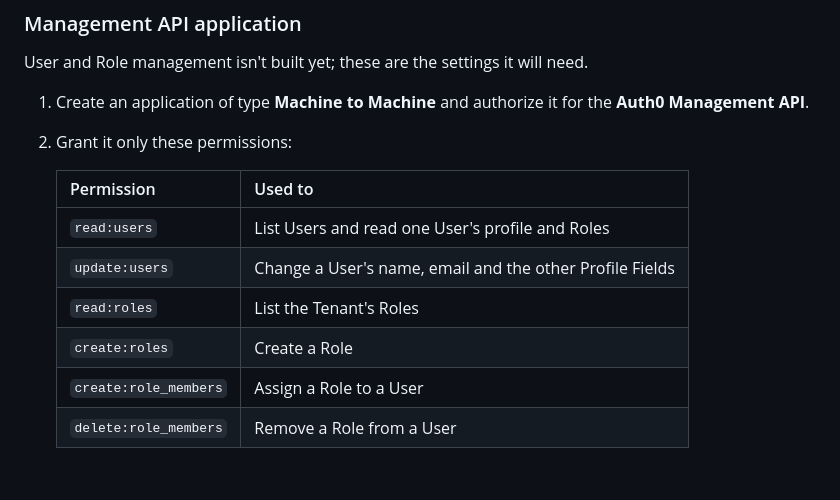
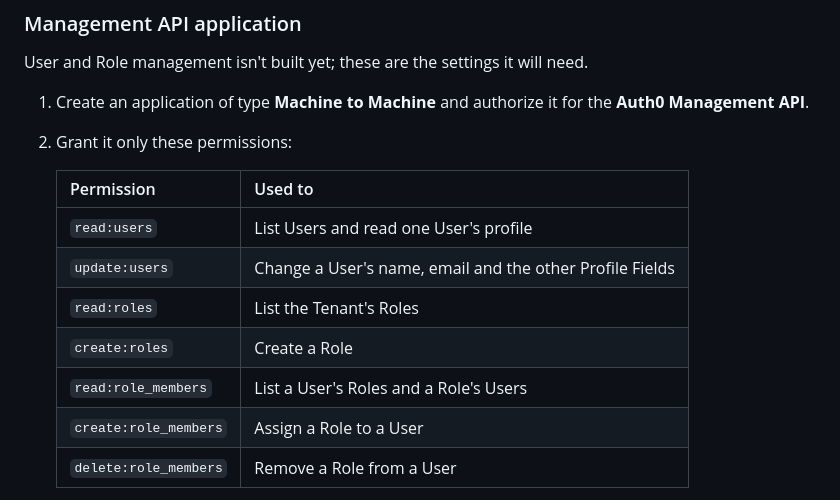
Before and after one commit to mpaulosky/auth0-management-app, a Markdown page: README.md, the part around the change. Drawn GitHub-style; blank space fills up the shorter version.

Commit message:
docs: Grant the Management API application read:role_members
Co-Authored-By: Claude Opus 5.5 <noreply@anthropic.com>

```diff
--- a/README.md
+++ b/README.md
@@ -196,10 +196,11 @@ User and Role management isn't built yet; these are the settings it will need.
 
    | Permission | Used to |
    | ---------- | ------- |
-   | `read:users` | List Users and read one User's profile and Roles |
+   | `read:users` | List Users and read one User's profile |
    | `update:users` | Change a User's name, email and the other Profile Fields |
    | `read:roles` | List the Tenant's Roles |
    | `create:roles` | Create a Role |
+   | `read:role_members` | List a User's Roles and a Role's Users |
    | `create:role_members` | Assign a Role to a User |
    | `delete:role_members` | Remove a Role from a User |
 
```
Also changed, not shown: CLAUDE.md (+2 -1 lines).
